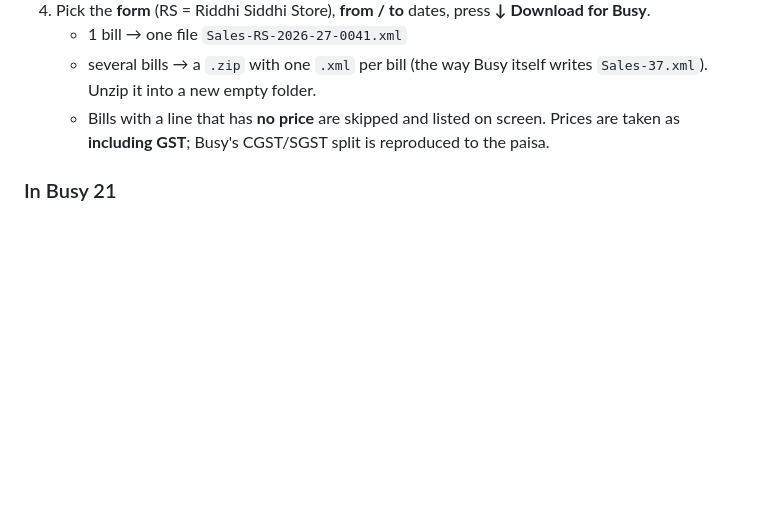
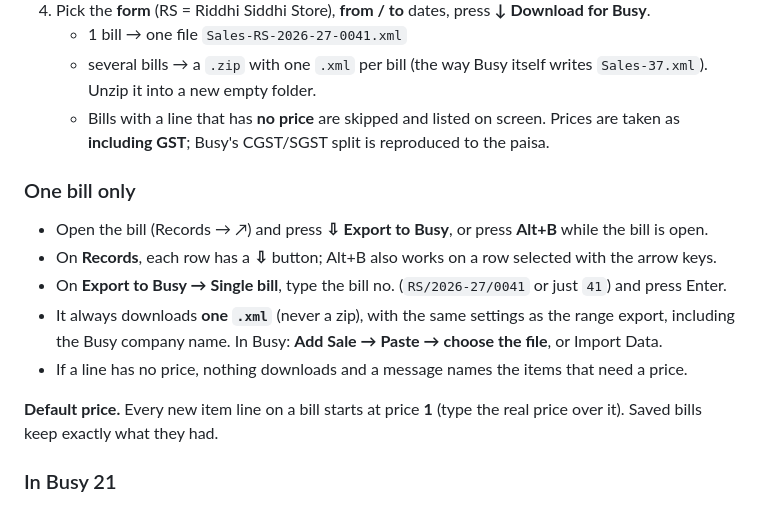
Before and after one commit to mtarvecha660-lgtm/kirana-desk, a Markdown page: README.md, the part around the change. Rendered like a GitHub page; blank space fills up the shorter version.

Commit message:
README: single-bill export + default price

```diff
--- a/README.md
+++ b/README.md
@@ -86,6 +86,15 @@ The file format is copied from a real Busy 21 (Rel 13.0) export of sale no. 37 (
    * several bills → a `.zip` with one `.xml` per bill (the way Busy itself writes `Sales-37.xml`). Unzip it into a new empty folder.
    * Bills with a line that has **no price** are skipped and listed on screen. Prices are taken as **including GST**; Busy's CGST/SGST split is reproduced to the paisa.
 
+### One bill only
+* Open the bill (Records → ↗) and press **⇩ Export to Busy**, or press **Alt+B** while the bill is open.
+* On **Records**, each row has a **⇩** button; Alt+B also works on a row selected with the arrow keys.
+* On **Export to Busy → Single bill**, type the bill no. (`RS/2026-27/0041` or just `41`) and press Enter.
+* It always downloads **one `.xml`** (never a zip), with the same settings as the range export, including the Busy company name. In Busy: **Add Sale → Paste → choose the file**, or Import Data.
+* If a line has no price, nothing downloads and a message names the items that need a price.
+
+**Default price.** Every new item line on a bill starts at price **1** (type the real price over it). Saved bills keep exactly what they had.
+
 ### In Busy 21
 1. Open the **test company**.
 2. **Administration → Data Export Import → Data Export/Import (XML) → Import Data**.
```
